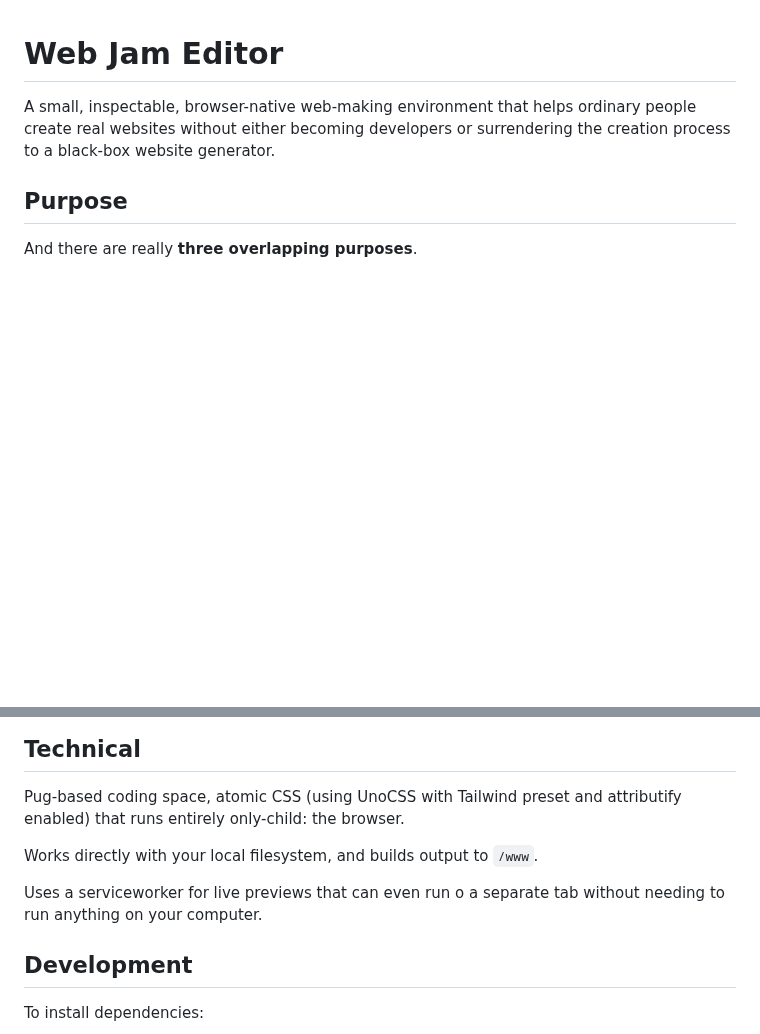
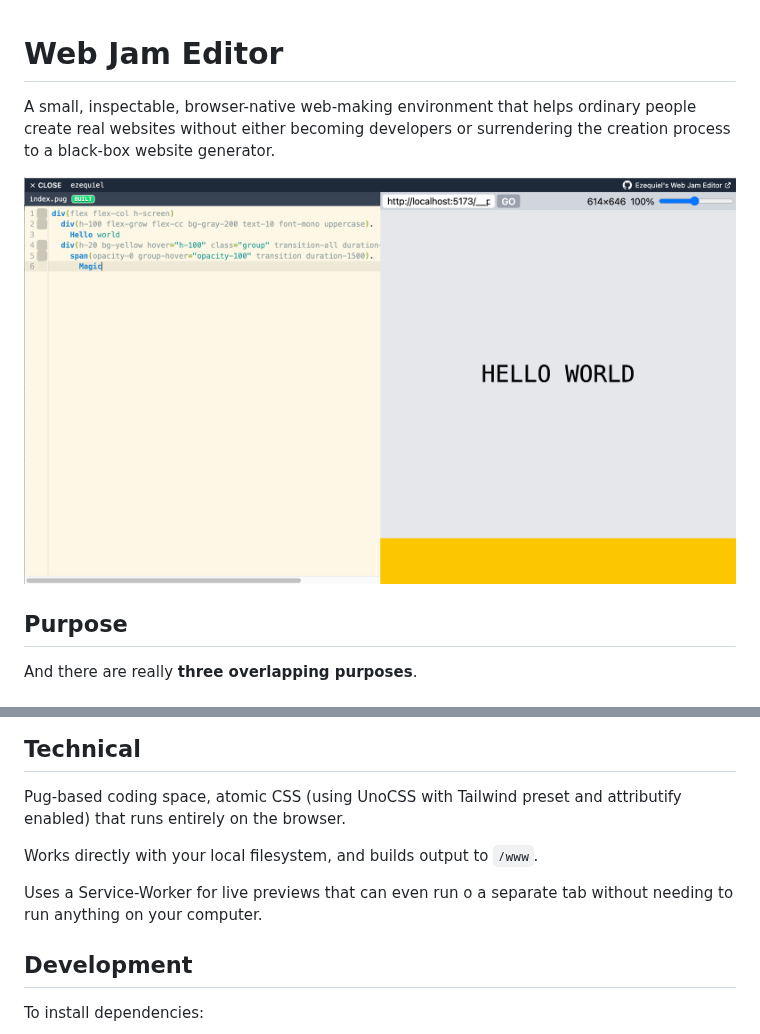
Before and after one commit to Zequez/web-jam-editor, a Markdown page: README.md, 2 parts joined by grey strips. Drawn GitHub-style; pictures changed too: screenshot.png (added); blank space fills up the shorter version.

Commit message:
Readme screenshot

```diff
--- a/README.md
+++ b/README.md
@@ -1,6 +1,8 @@
 # Web Jam Editor
 
 A small, inspectable, browser-native web-making environment that helps ordinary people create real websites without either becoming developers or surrendering the creation process to a black-box website generator.
+
+![Screenshot](screenshot.png)
 
 ## Purpose
 
@@ -51,11 +53,11 @@ I'm experimenting with a thing that could become **infrastructure for a communit
 
 Pug-based coding space,
 atomic CSS (using UnoCSS with Tailwind preset and attributify enabled)
-that runs entirely only-child: the browser.
+that runs entirely on the browser.
 
 Works directly with your local filesystem, and builds output to `/www`.
 
-Uses a serviceworker for live previews that can even run o a separate tab without needing to run
+Uses a Service-Worker for live previews that can even run o a separate tab without needing to run
 anything on your computer.
 
 ## Development
```
